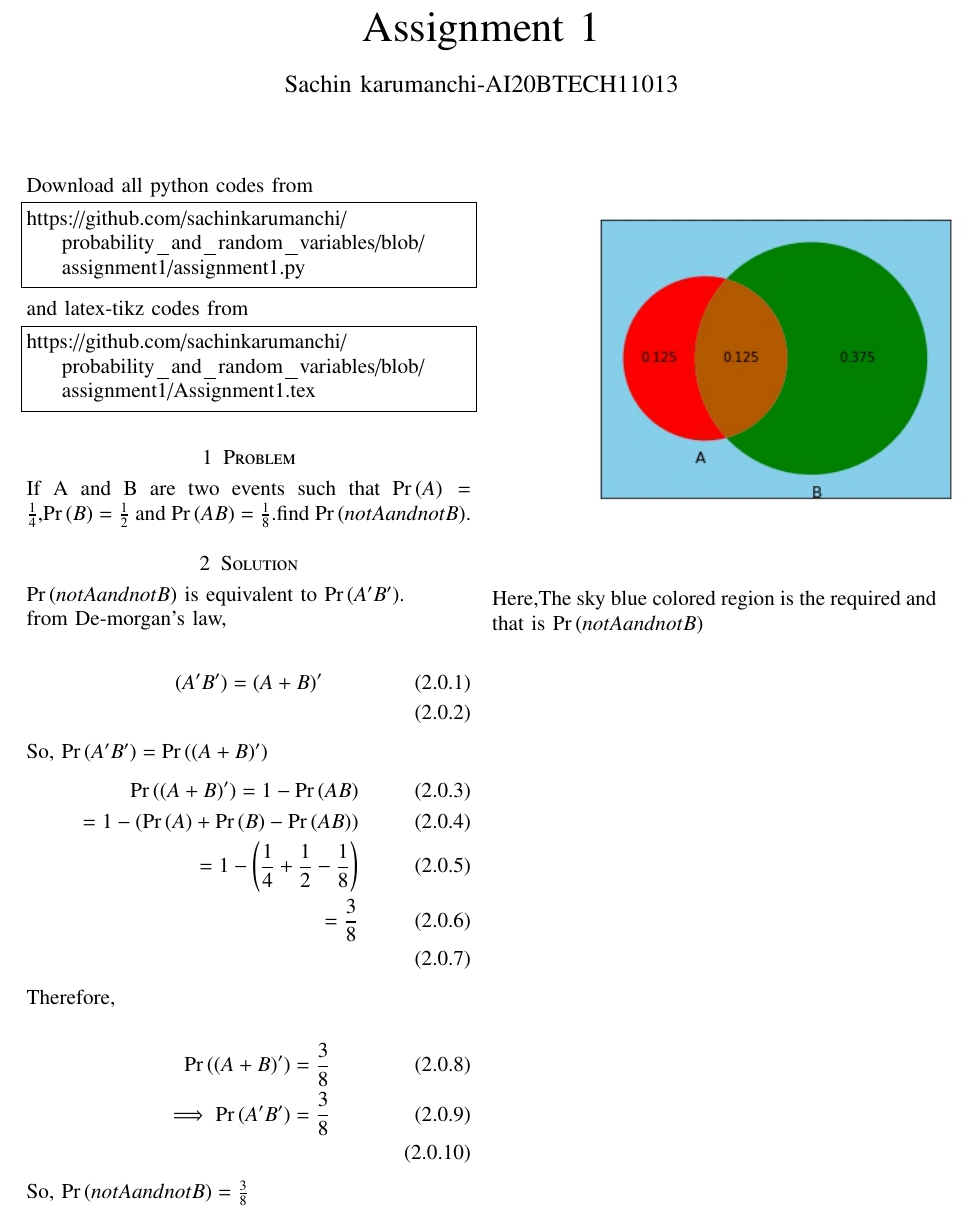
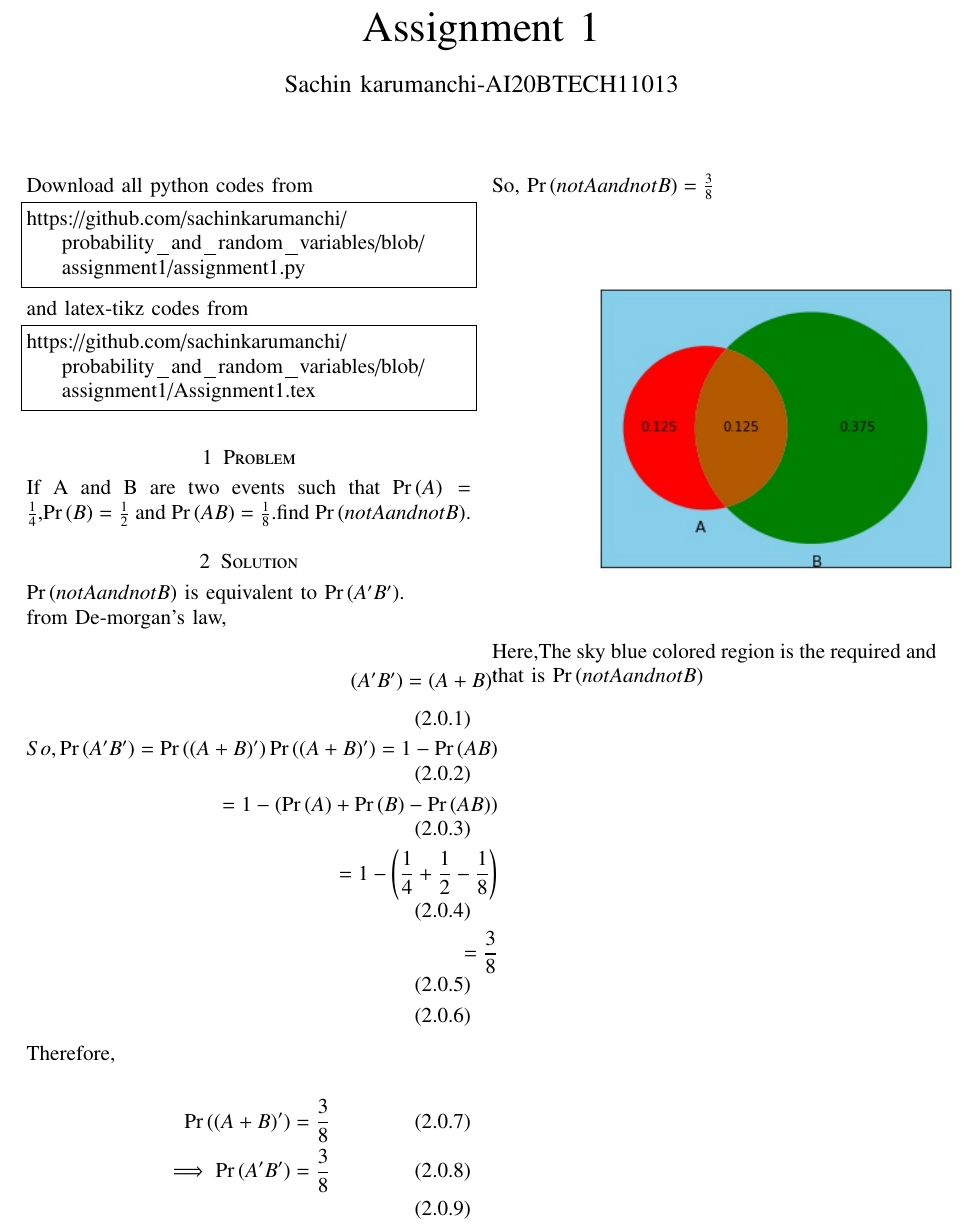
Before and after one commit to sachinkarumanchi/probability_and_random_variables, a LaTeX problem sheet (Assignment1.tex): part of the page, cut so that both start at the same text. Compiled offline with pdfLaTeX.

Commit message:
Update Assignment1.tex

```diff
--- a/Assignment1.tex
+++ b/Assignment1.tex
@@ -137,9 +137,7 @@ $\Pr{(not A and not B)}$ is equivalent to $\Pr{(A^\prime B^\prime)}$.\\
 from De-morgan's law,\\
 \begin{align}
     (A^\prime B^\prime)=(A+B)^\prime\\
-\end{align}
-    So, $\Pr{(A^\prime B^\prime)}=\Pr{((A+B)^\prime)}$
-\begin{align}
+    So, \Pr{(A^\prime B^\prime)}=\Pr{((A+B)^\prime)}
   \Pr{((A+B)^\prime)}=1-\Pr{(AB)}\\
   =1-(\Pr{(A)}+\Pr{(B)}-\Pr{(AB)})\\
   =1-\brak{\frac{1}{4} +\frac{1}{2} -\frac{1}{8}}\\
```
